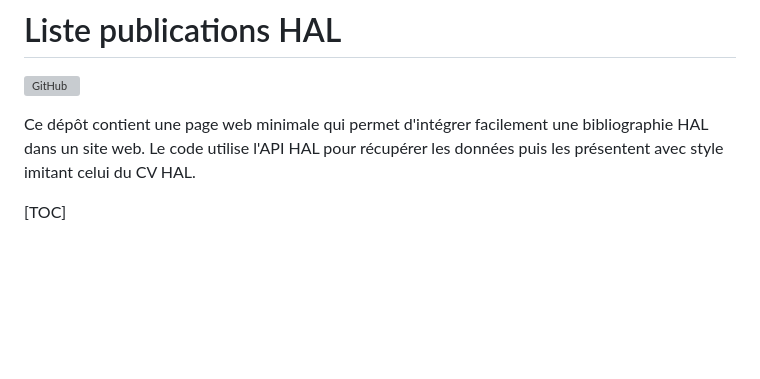
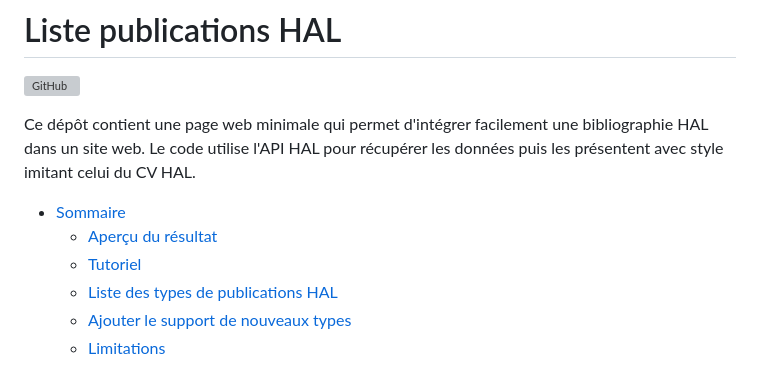
Before and after one commit to tschmoderer/hal-bibliography-integrator, a Markdown page: README.md, the part around one of its changes. GitHub-like rendering; blank space fills up the shorter version; grey boxes are pictures that could not be loaded.

```diff
--- a/README.md
+++ b/README.md
@@ -3,5 +3,10 @@
 
 Ce dépôt contient une page web minimale qui permet d'intégrer facilement une bibliographie HAL dans un site web. Le code utilise l'API HAL pour récupérer les données puis les présentent avec style imitant celui du CV HAL.
 
-[TOC]
+- [Sommaire](#liste-publications-hal)
+  * [Aperçu du résultat](#resultat)
+  * [Tutoriel](#tutoriel)
+  * [Liste des types de publications HAL](#liste-des-types-de-publications-hal)
+  * [Ajouter le support de nouveaux types](#ajouter-le-support-de-nouveaux-types)
+  * [Limitations](#limitations)
 
```
Also changed, not shown: other parts of README.md (+6 -4 lines).
